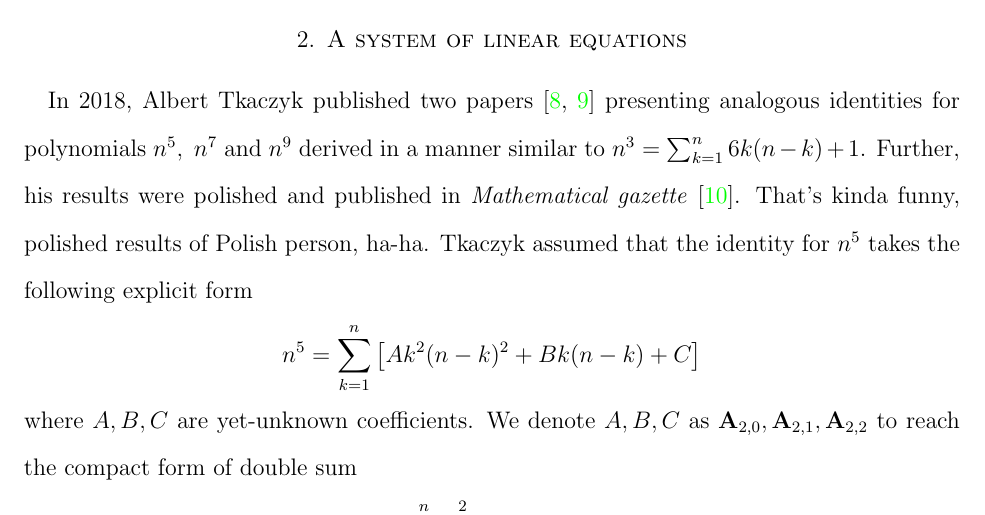
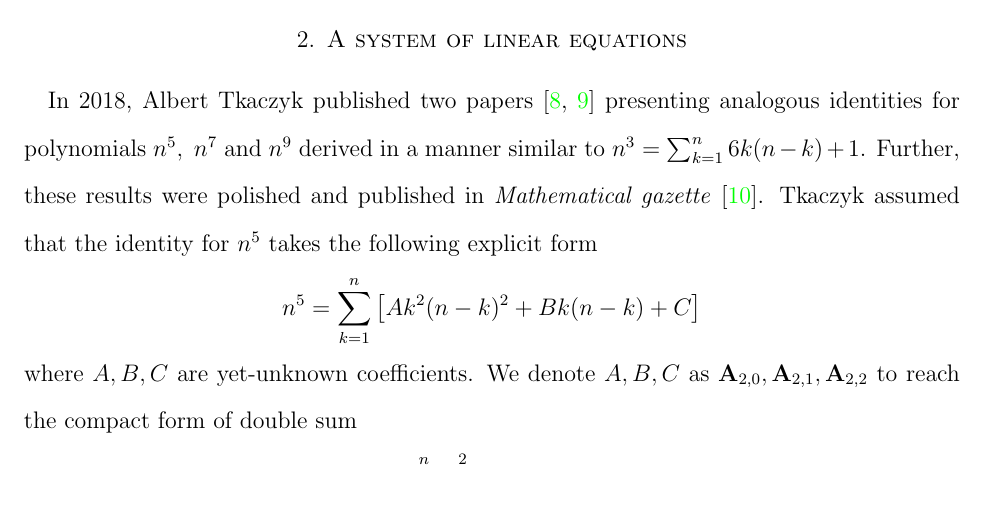
Before and after one commit to kolosovpetro/unexpected-polynomial-identities-classical-interpolation, a LaTeX paper (src/surprising-polynomial-identities-classical-interpolation.tex, which reads src/sections/02_system_of_linear_equations_approach.tex): part of page 8 of 28, cut so that both start at the same text. Compiled offline with pdfLaTeX.

Commit message:
work in progress

```diff
--- a/src/sections/02_system_of_linear_equations_approach.tex
+++ b/src/sections/02_system_of_linear_equations_approach.tex
@@ -1,9 +1,8 @@
 In 2018, Albert Tkaczyk published two papers~\cite{tkaczyk2018problem, tkaczyk2018continuation}
 presenting analogous identities for polynomials $n^5, \; n^7$ and $n^9$
 derived in a manner similar to $n^3 = \sum_{k=1}^{n} 6k(n-k) + 1$.
-Further, his results were polished and published in \textit{Mathematical gazette}
+Further, these results were polished and published in \textit{Mathematical gazette}
 ~\cite{unusual_identity_for_odd_powers}.
-That's kinda funny, polished results of Polish person, ha-ha.
 Tkaczyk assumed that the identity for $n^5$ takes the following explicit form
 \begin{align*}
     n^5 = \sum_{k=1}^{n} \left[ A k^2(n-k)^2 + Bk(n-k) + C \right]
```
Also changed, not shown: out/surprising-polynomial-identities-classical-interpolation.pdf.
